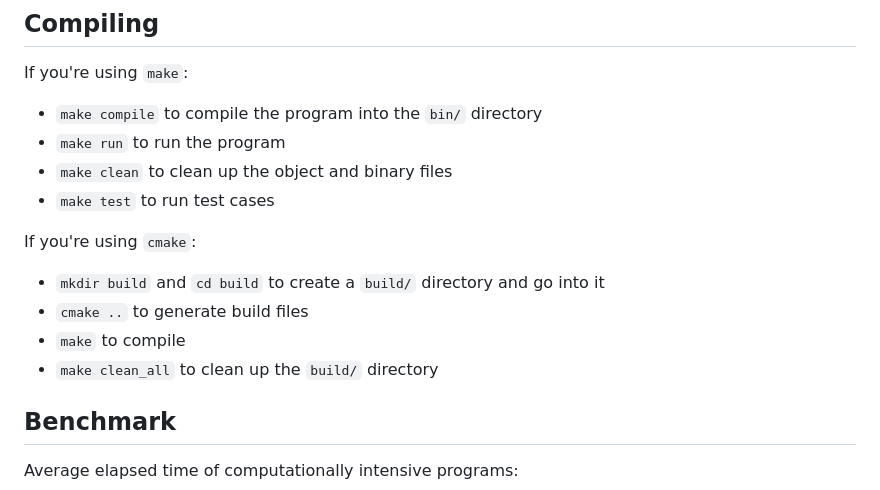
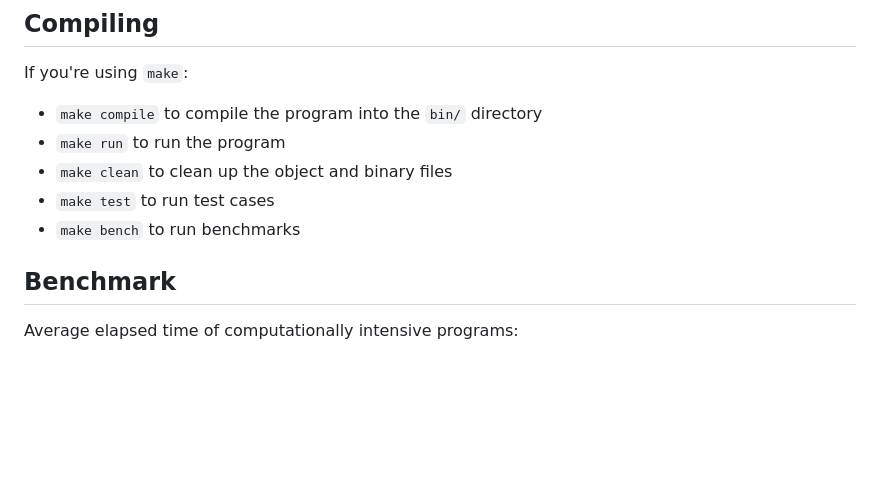
Before and after one commit to namberino/nimble, a Markdown page: README.md, the part around the change. Drawn GitHub-style; blank space fills up the shorter version.

```diff
--- a/README.md
+++ b/README.md
@@ -58,12 +58,7 @@ If you're using `make`:
 - `make run` to run the program
 - `make clean` to clean up the object and binary files
 - `make test` to run test cases
-
-If you're using `cmake`:
-- `mkdir build` and `cd build` to create a `build/` directory and go into it
-- `cmake ..` to generate build files
-- `make` to compile
-- `make clean_all` to clean up the `build/` directory
+- `make bench` to run benchmarks
 
 ## Benchmark
 
```
